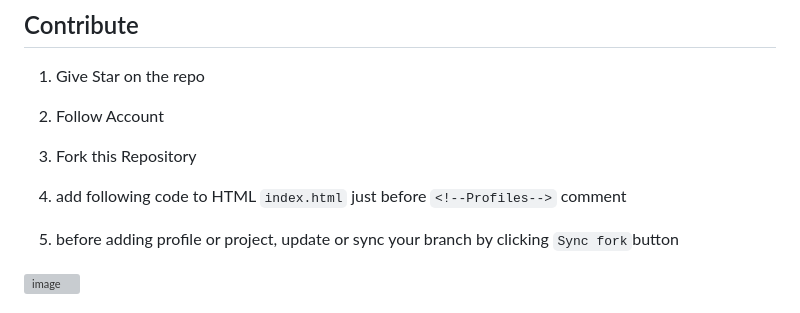
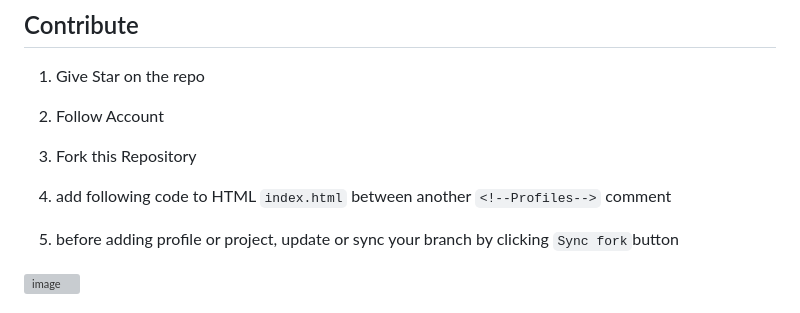
Before and after one commit to Gyanthakur/Dev_Profiles, a Markdown page: README.md, the part around the change. Drawn GitHub-style; grey boxes are pictures that could not be loaded.

```diff
--- a/README.md
+++ b/README.md
@@ -9,7 +9,7 @@ A place to list and shocase your developer skills and profile
 
 3. Fork this Repository
 
-4. add following code to HTML `index.html` just before `<!--Profiles-->` comment
+4. add following code to HTML `index.html` between another `<!--Profiles-->` comment
 
 5. before adding profile or project, update or sync your branch by clicking `Sync fork`button
  <img width="684" alt="image" src="https://github.com/Gyanthakur/Dev_Profiles/assets/98226958/d8924e0d-3817-468a-9205-1af3df47327f">
```
